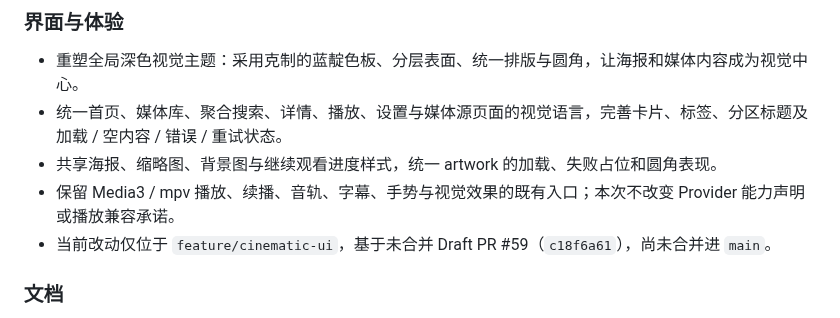
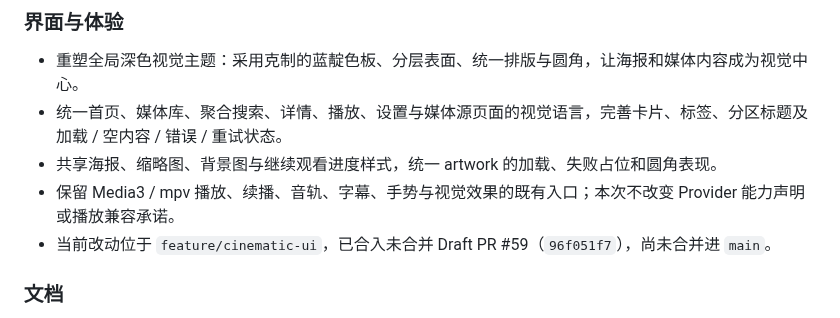
Before and after one commit to fwzm/MediaHub, a Markdown page: CHANGELOG.md, the part around the change. Rendered like a GitHub page.

```diff
--- a/CHANGELOG.md
+++ b/CHANGELOG.md
@@ -8,7 +8,7 @@
 - 统一首页、媒体库、聚合搜索、详情、播放、设置与媒体源页面的视觉语言，完善卡片、标签、分区标题及加载 / 空内容 / 错误 / 重试状态。
 - 共享海报、缩略图、背景图与继续观看进度样式，统一 artwork 的加载、失败占位和圆角表现。
 - 保留 Media3 / mpv 播放、续播、音轨、字幕、手势与视觉效果的既有入口；本次不改变 Provider 能力声明或播放兼容承诺。
-- 当前改动仅位于 `feature/cinematic-ui`，基于未合并 Draft PR #59（`c18f6a61`），尚未合并进 `main`。
+- 当前改动位于 `feature/cinematic-ui`，已合入未合并 Draft PR #59（`96f051f7`），尚未合并进 `main`。
 
 ### 文档
 
```
Also changed, not shown: README.md (+1 -1 lines), handoff/handoff-2026-10-25-cinematic-ui.md (+28 -17 lines), docs/screenshots/detail.png, docs/screenshots/home.png, docs/screenshots/library.png, docs/screenshots/search.png, 7 other files.
